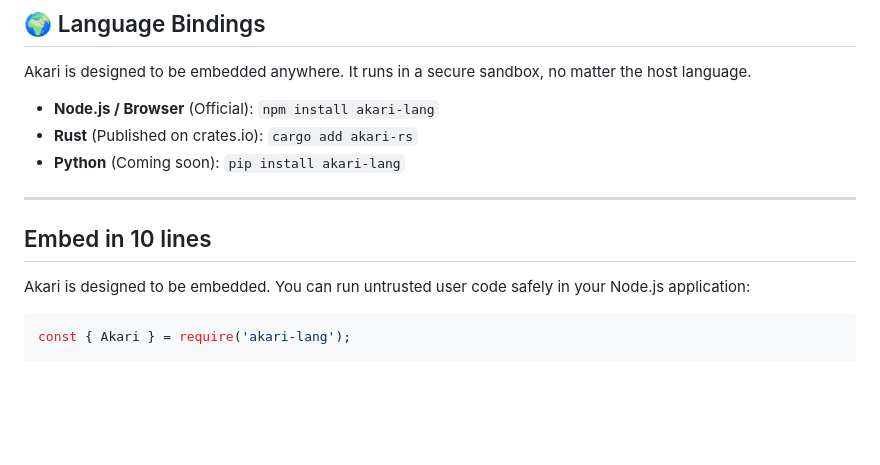
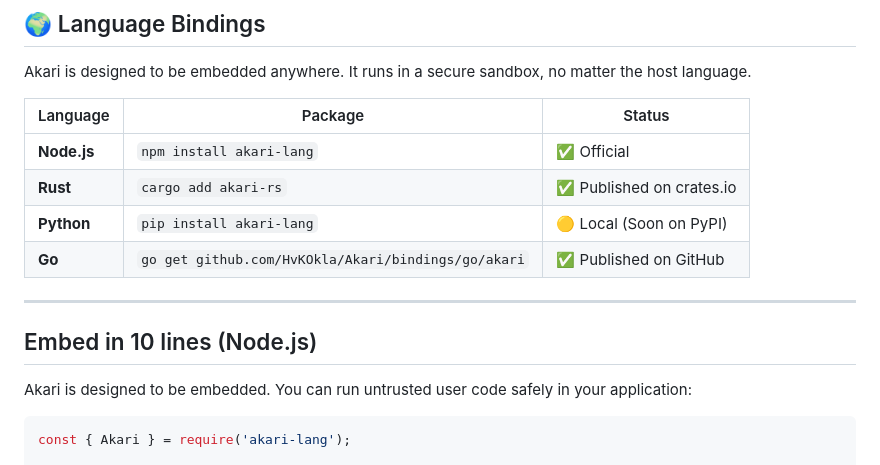
Before and after one commit to HvKOkla/Akari, a Markdown page: README.md, the part around the change. Rendered like a GitHub page; blank space fills up the shorter version.

Commit message:
docs: add language bindings for Rust, Python, and Go

````diff
--- a/README.md
+++ b/README.md
@@ -34,15 +34,18 @@ If you want to add **user scripting** to your game, editor, or SaaS, you need so
 
 Akari is designed to be embedded anywhere. It runs in a secure sandbox, no matter the host language.
 
-- **Node.js / Browser** (Official): `npm install akari-lang`
-- **Rust** (Published on crates.io): `cargo add akari-rs`
-- **Python** (Coming soon): `pip install akari-lang`
+| Language | Package | Status |
+|----------|---------|--------|
+| **Node.js** | `npm install akari-lang` | ✅ Official |
+| **Rust** | `cargo add akari-rs` | ✅ Published on crates.io |
+| **Python** | `pip install akari-lang` | 🟡 Local (Soon on PyPI) |
+| **Go** | `go get github.com/HvKOkla/Akari/bindings/go/akari` | ✅ Published on GitHub |
 
 ---
 
-## Embed in 10 lines
+## Embed in 10 lines (Node.js)
 
-Akari is designed to be embedded. You can run untrusted user code safely in your Node.js application:
+Akari is designed to be embedded. You can run untrusted user code safely in your application:
 
 ```javascript
 const { Akari } = require('akari-lang');
````
